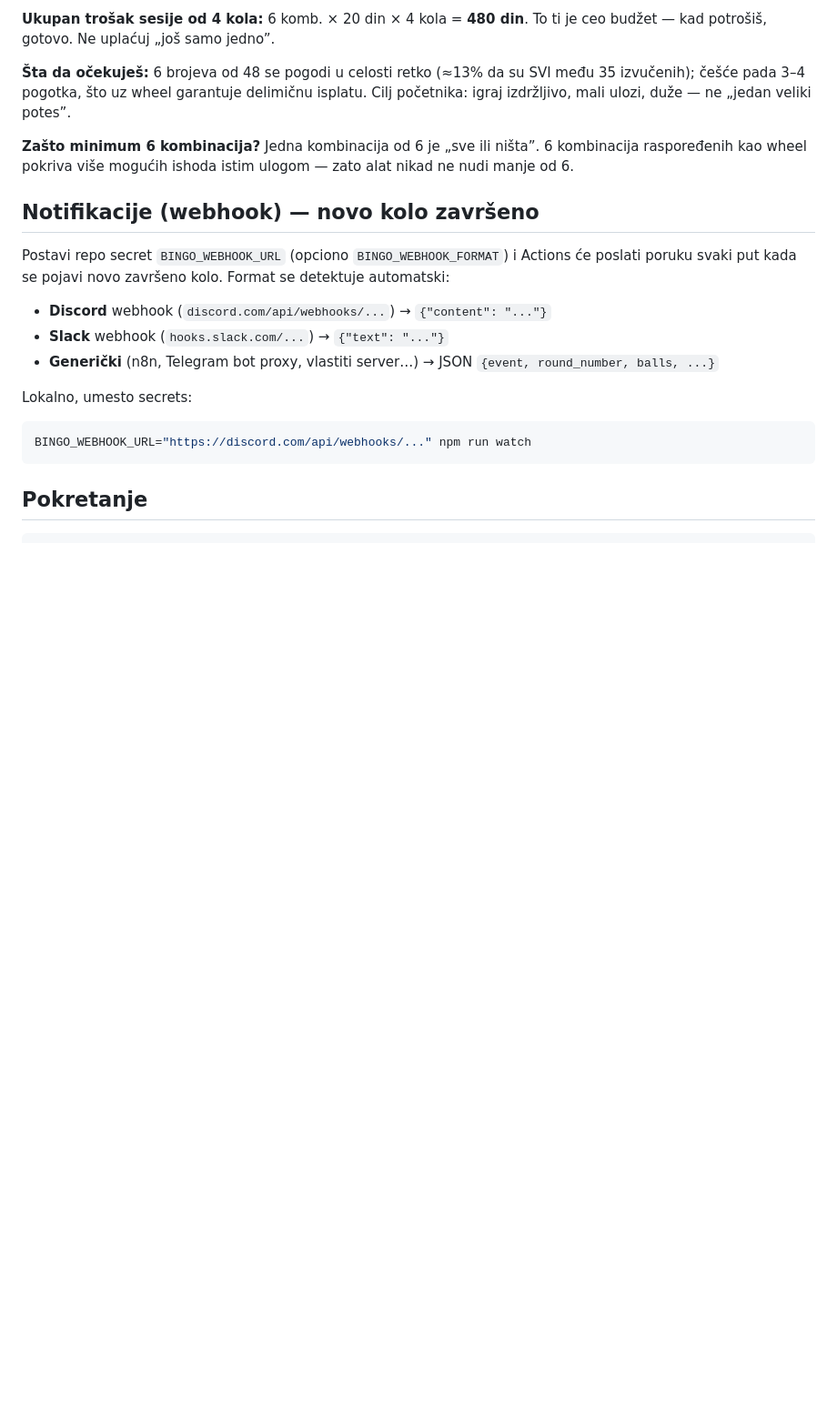
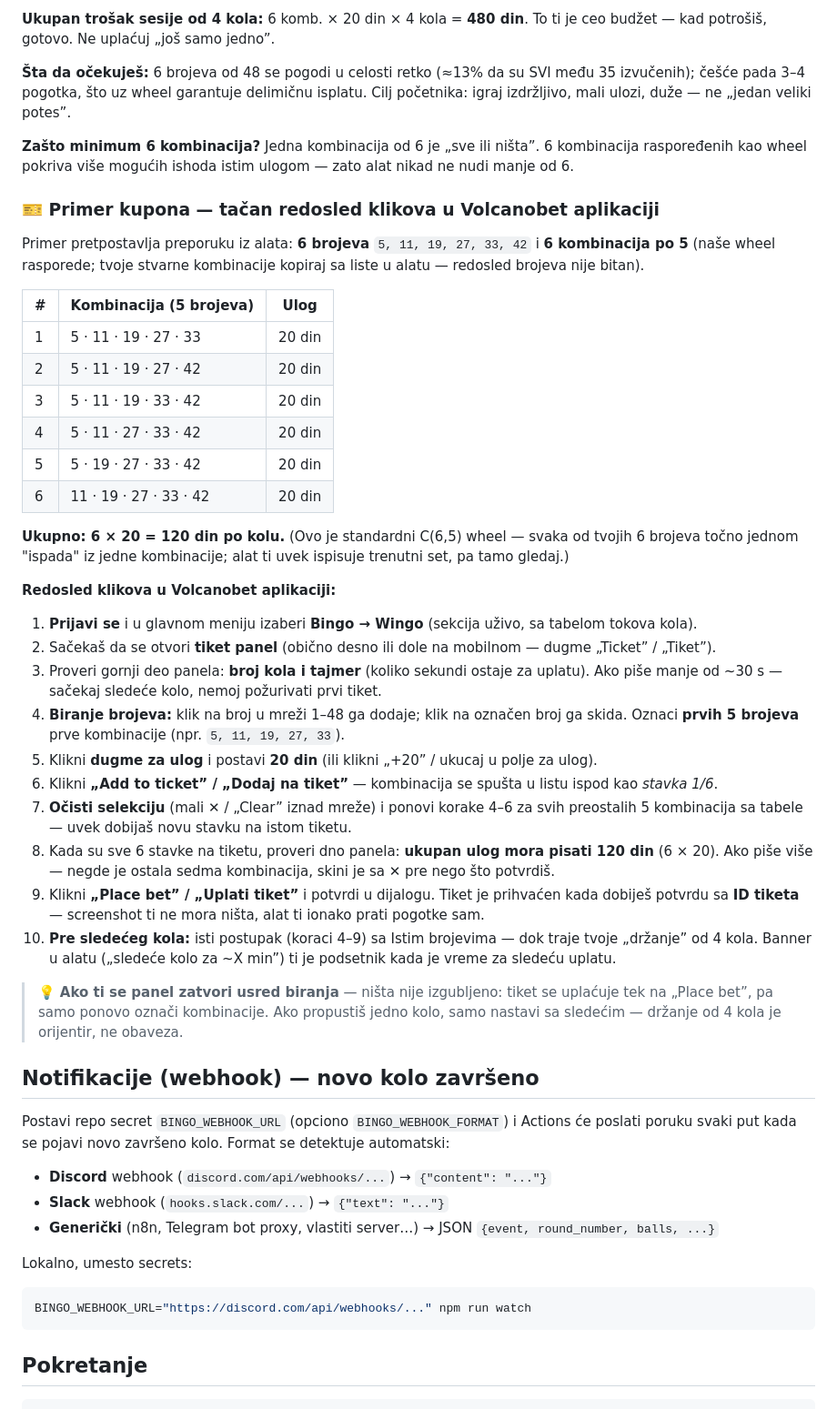
Before and after one commit to dexilio13-ui/wingo, a Markdown page: README.md, the part around the change. Shown at 91% size. Rendered like a GitHub page; blank space fills up the shorter version.

Commit message:
docs: primer kupona u README — 6 wheel kombinacija sa ulogom i tačan redosled klikova u Volcanobet aplikaciji
🤖 Generated with Codebuff
Co-Authored-By: Codebuff <noreply@codebuff.com>

```diff
--- a/README.md
+++ b/README.md
@@ -209,6 +209,49 @@ mali ulozi, duže — ne „jedan veliki potes”.
 **Zašto minimum 6 kombinacija?** Jedna kombinacija od 6 je „sve ili ništa”. 6 kombinacija raspoređenih
 kao wheel pokriva više mogućih ishoda istim ulogom — zato alat nikad ne nudi manje od 6.
 
+### 🎫 Primer kupona — tačan redosled klikova u Volcanobet aplikaciji
+
+Primer pretpostavlja preporuku iz alata: **6 brojeva** `5, 11, 19, 27, 33, 42` i **6 kombinacija po 5**
+(naše wheel rasporede; tvoje stvarne kombinacije kopiraj sa liste u alatu — redosled brojeva nije bitan).
+
+| # | Kombinacija (5 brojeva) | Ulog |
+|---|---|---|
+| 1 | 5 · 11 · 19 · 27 · 33 | 20 din |
+| 2 | 5 · 11 · 19 · 27 · 42 | 20 din |
+| 3 | 5 · 11 · 19 · 33 · 42 | 20 din |
+| 4 | 5 · 11 · 27 · 33 · 42 | 20 din |
+| 5 | 5 · 19 · 27 · 33 · 42 | 20 din |
+| 6 | 11 · 19 · 27 · 33 · 42 | 20 din |
+
+**Ukupno: 6 × 20 = 120 din po kolu.** (Ovo je standardni C(6,5) wheel — svaka od tvojih 6 brojeva
+točno jednom "ispada" iz jedne kombinacije; alat ti uvek ispisuje trenutni set, pa tamo gledaj.)
+
+**Redosled klikova u Volcanobet aplikaciji:**
+
+1. **Prijavi se** i u glavnom meniju izaberi **Bingo → Wingo** (sekcija uživo, sa tabelom tokova kola).
+2. Sačekaš da se otvori **tiket panel** (obično desno ili dole na mobilnom — dugme „Ticket” / „Tiket”).
+3. Proveri gornji deo panela: **broj kola i tajmer** (koliko sekundi ostaje za uplatu). Ako piše manje
+   od ~30 s — sačekaj sledeće kolo, nemoj požurivati prvi tiket.
+4. **Biranje brojeva:** klik na broj u mreži 1–48 ga dodaje; klik na označen broj ga skida.
+   Oznaci **prvih 5 brojeva** prve kombinacije (npr. `5, 11, 19, 27, 33`).
+5. Klikni **dugme za ulog** i postavi **20 din** (ili klikni „+20” / ukucaj u polje za ulog).
+6. Klikni **„Add to ticket” / „Dodaj na tiket”** — kombinacija se spušta u listu ispod kao
+   *stavka 1/6*.
+7. **Očisti selekciju** (mali ✕ / „Clear” iznad mreže) i ponovi korake 4–6 za svih preostalih
+   5 kombinacija sa tabele — uvek dobijaš novu stavku na istom tiketu.
+8. Kada su sve 6 stavke na tiketu, proveri dno panela: **ukupan ulog mora pisati 120 din**
+   (6 × 20). Ako piše više — negde je ostala sedma kombinacija, skini je sa ✕ pre nego što
+   potvrdiš.
+9. Klikni **„Place bet” / „Uplati tiket”** i potvrdi u dijalogu. Tiket je prihvaćen kada dobiješ
+   potvrdu sa **ID tiketa** — screenshot ti ne mora ništa, alat ti ionako prati pogotke sam.
+10. **Pre sledećeg kola:** isti postupak (koraci 4–9) sa Istim brojevima — dok traje tvoje
+    „držanje” od 4 kola. Banner u alatu („sledeće kolo za ~X min”) ti je podsetnik kada je
+    vreme za sledeću uplatu.
+
+> 💡 **Ako ti se panel zatvori usred biranja** — ništa nije izgubljeno: tiket se uplaćuje tek na
+> „Place bet”, pa samo ponovo označi kombinacije. Ako propustiš jedno kolo, samo nastavi sa
+> sledećim — držanje od 4 kola je orijentir, ne obaveza.
+
 ## Notifikacije (webhook) — novo kolo završeno
 
 Postavi repo secret `BINGO_WEBHOOK_URL` (opciono `BINGO_WEBHOOK_FORMAT`) i Actions će
```
